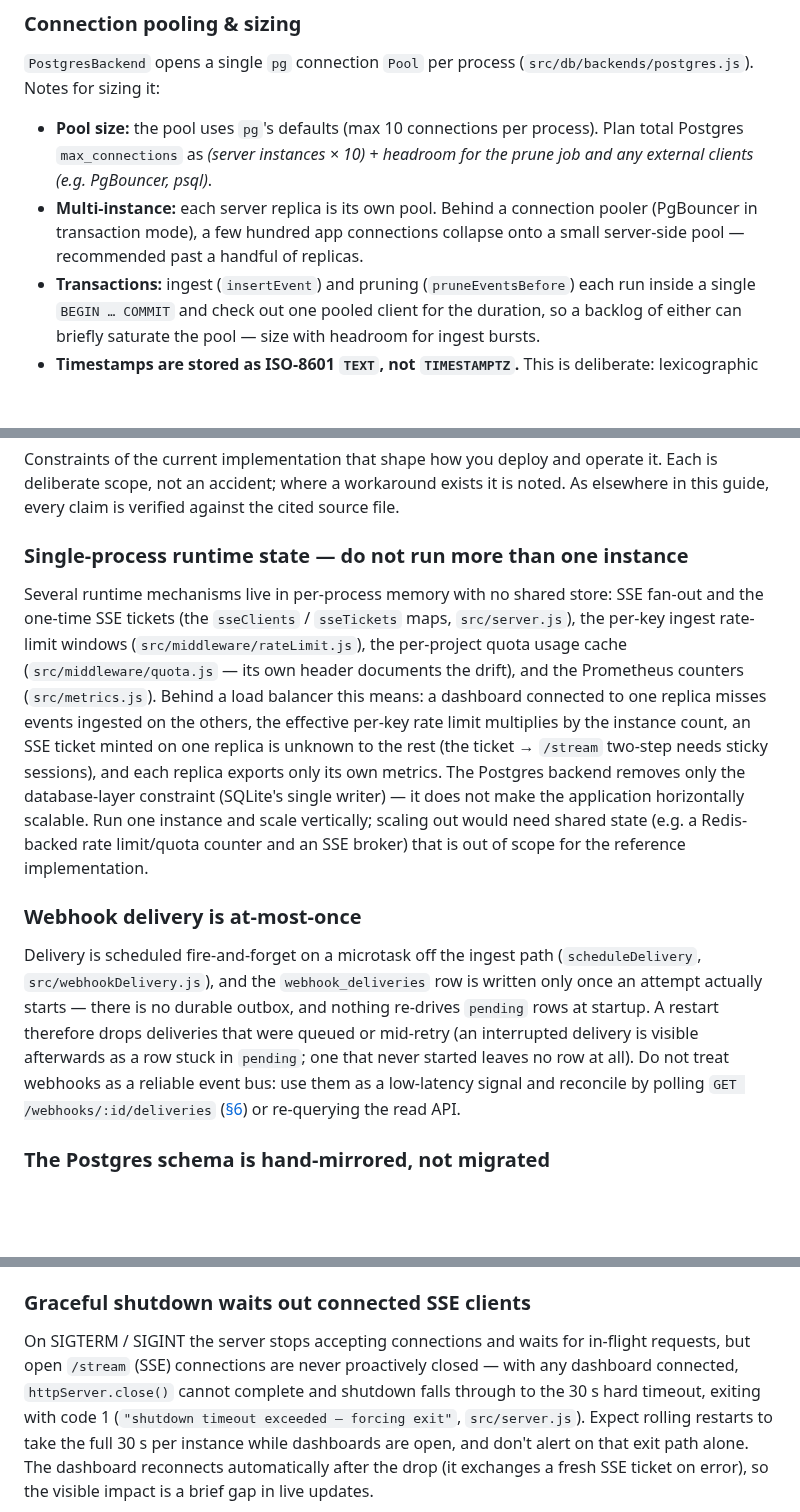
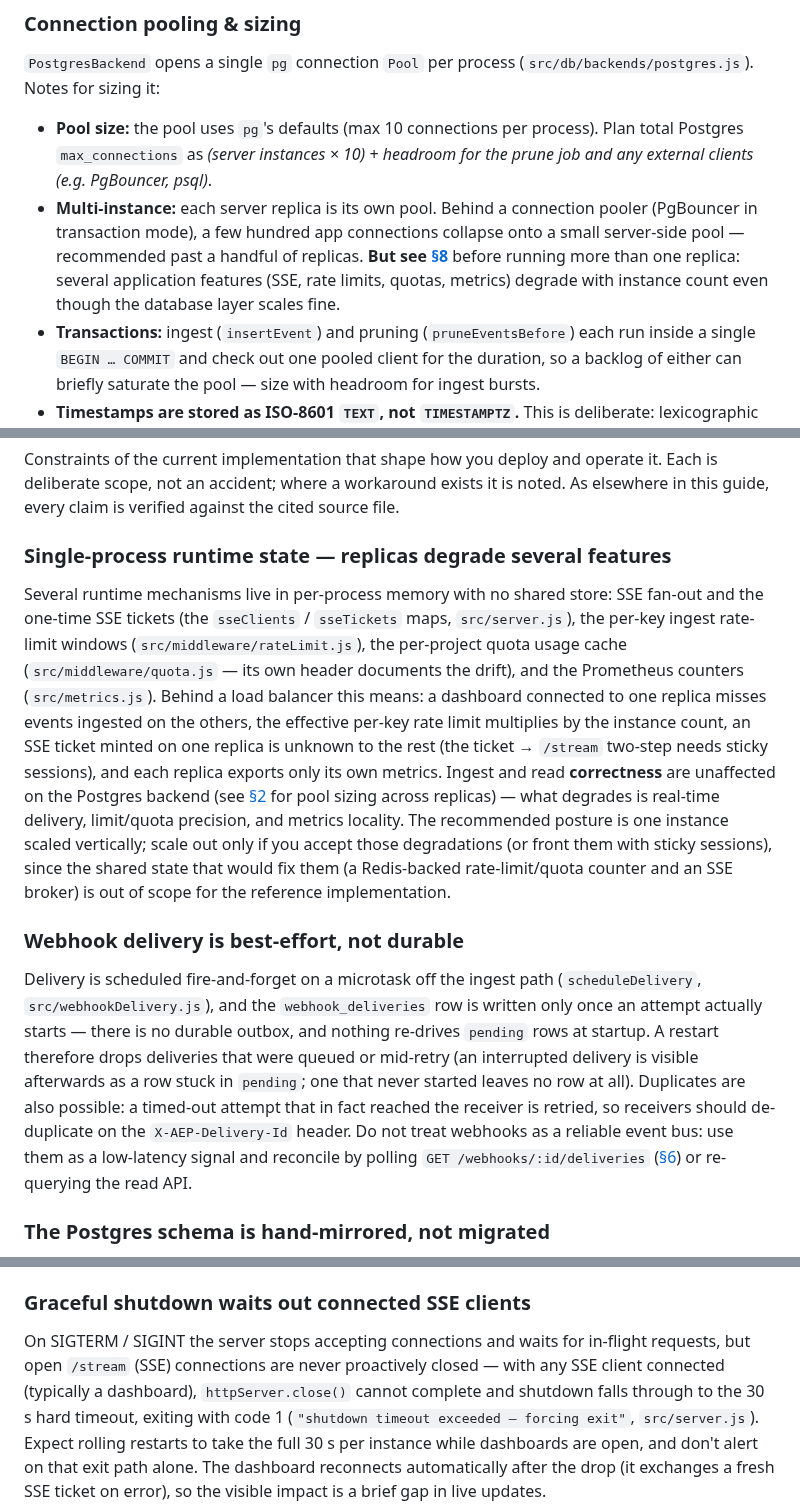
Before and after one commit to surpradhan/agent-event-protocol, a Markdown page: OPERATIONS.md, 3 parts joined by grey strips. Drawn GitHub-style; blank space fills up the shorter version.

Commit message:
docs(operations): review round 1 — reconcile §8 with §2 multi-replica guidance, best-effort webhook precision, SSE-client wording
Co-Authored-By: Claude Fable 5 <noreply@anthropic.com>

```diff
--- a/OPERATIONS.md
+++ b/OPERATIONS.md
@@ -150,6 +150,10 @@ honours libpq-style query parameters).
 - **Multi-instance:** each server replica is its own pool. Behind a connection
   pooler (PgBouncer in transaction mode), a few hundred app connections collapse
   onto a small server-side pool — recommended past a handful of replicas.
+  **But see [§8](#8-known-limitations-reference-implementation)** before running
+  more than one replica: several application features (SSE, rate limits,
+  quotas, metrics) degrade with instance count even though the database layer
+  scales fine.
 - **Transactions:** ingest (`insertEvent`) and pruning (`pruneEventsBefore`) each
   run inside a single `BEGIN … COMMIT` and check out one pooled client for the
   duration, so a backlog of either can briefly saturate the pool — size with
@@ -774,7 +778,7 @@ it. Each is deliberate scope, not an accident; where a workaround exists it is
 noted. As elsewhere in this guide, every claim is verified against the cited
 source file.
 
-### Single-process runtime state — do not run more than one instance
+### Single-process runtime state — replicas degrade several features
 
 Several runtime mechanisms live in per-process memory with no shared store: SSE
 fan-out and the one-time SSE tickets (the `sseClients` / `sseTickets` maps,
@@ -785,14 +789,16 @@ Prometheus counters (`src/metrics.js`). Behind a load balancer this means: a
 dashboard connected to one replica misses events ingested on the others, the
 effective per-key rate limit multiplies by the instance count, an SSE ticket
 minted on one replica is unknown to the rest (the ticket → `/stream` two-step
-needs sticky sessions), and each replica exports only its own metrics. The
-Postgres backend removes only the database-layer constraint (SQLite's single
-writer) — it does not make the application horizontally scalable. Run one
-instance and scale vertically; scaling out would need shared state (e.g. a
-Redis-backed rate limit/quota counter and an SSE broker) that is out of scope
-for the reference implementation.
+needs sticky sessions), and each replica exports only its own metrics. Ingest
+and read **correctness** are unaffected on the Postgres backend (see
+[§2](#2-postgres-production-deployment) for pool sizing across replicas) — what
+degrades is real-time delivery, limit/quota precision, and metrics locality.
+The recommended posture is one instance scaled vertically; scale out only if
+you accept those degradations (or front them with sticky sessions), since the
+shared state that would fix them (a Redis-backed rate-limit/quota counter and
+an SSE broker) is out of scope for the reference implementation.
 
-### Webhook delivery is at-most-once
+### Webhook delivery is best-effort, not durable
 
 Delivery is scheduled fire-and-forget on a microtask off the ingest path
 (`scheduleDelivery`, `src/webhookDelivery.js`), and the `webhook_deliveries`
@@ -800,9 +806,12 @@ row is written only once an attempt actually starts — there is no durable
 outbox, and nothing re-drives `pending` rows at startup. A restart therefore
 drops deliveries that were queued or mid-retry (an interrupted delivery is
 visible afterwards as a row stuck in `pending`; one that never started leaves no
-row at all). Do not treat webhooks as a reliable event bus: use them as a
-low-latency signal and reconcile by polling `GET /webhooks/:id/deliveries`
-([§6](#6-webhooks--alerts-phase-16)) or re-querying the read API.
+row at all). Duplicates are also possible: a timed-out attempt that in fact
+reached the receiver is retried, so receivers should de-duplicate on the
+`X-AEP-Delivery-Id` header. Do not treat webhooks as a reliable event bus: use
+them as a low-latency signal and reconcile by polling
+`GET /webhooks/:id/deliveries` ([§6](#6-webhooks--alerts-phase-16)) or
+re-querying the read API.
 
 ### The Postgres schema is hand-mirrored, not migrated
 
@@ -832,7 +841,8 @@ programmatic access, avoid logging query strings at your proxy, and rotate
 
 On SIGTERM / SIGINT the server stops accepting connections and waits for
 in-flight requests, but open `/stream` (SSE) connections are never proactively
-closed — with any dashboard connected, `httpServer.close()` cannot complete and
+closed — with any SSE client connected (typically a dashboard),
+`httpServer.close()` cannot complete and
 shutdown falls through to the 30 s hard timeout, exiting with code 1
 (`"shutdown timeout exceeded — forcing exit"`, `src/server.js`). Expect rolling
 restarts to take the full 30 s per instance while dashboards are open, and
```
